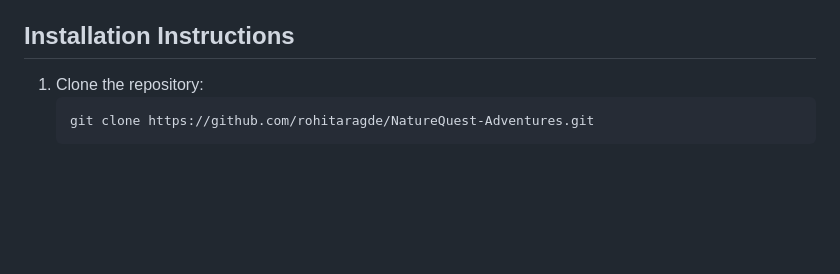
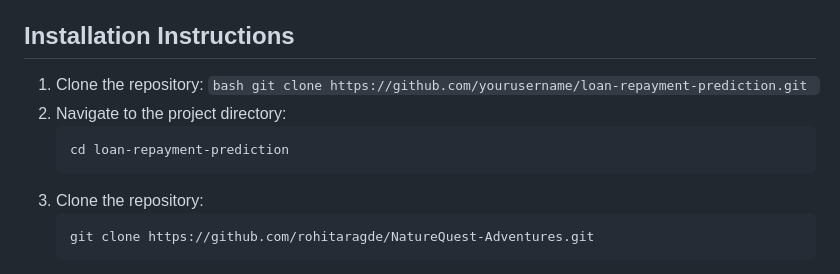
Before and after one commit to rohitaragde/NatureQuest, a Markdown page: README.md, the part around the change. Drawn GitHub-style; blank space fills up the shorter version.

````diff
--- a/README.md
+++ b/README.md
@@ -36,6 +36,15 @@ Environmental advocates passionate about sustainable travel and eager to engage
 - Flask
 
 ## Installation Instructions
+
+  1. Clone the repository:
+    ```bash
+    git clone https://github.com/yourusername/loan-repayment-prediction.git
+    ```
+2. Navigate to the project directory:
+    ```bash
+    cd loan-repayment-prediction
+    ```
 1. Clone the repository:
     ```bash
    git clone https://github.com/rohitaragde/NatureQuest-Adventures.git
````
